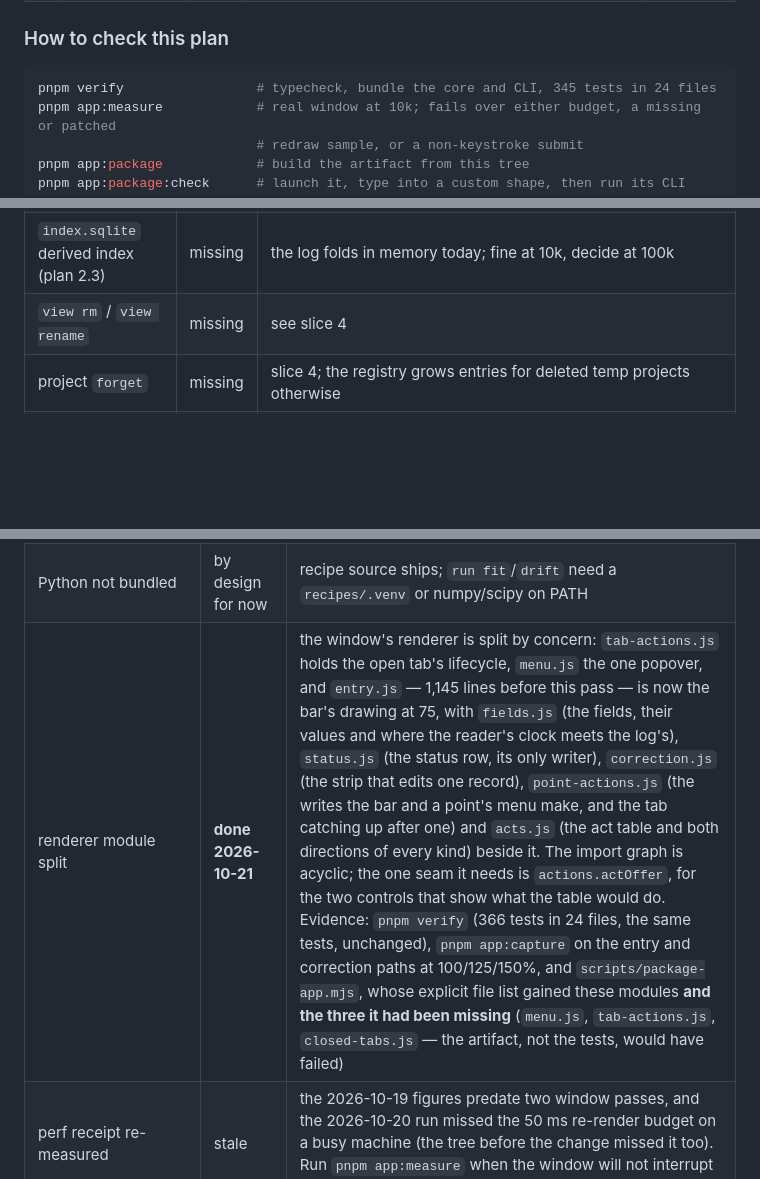
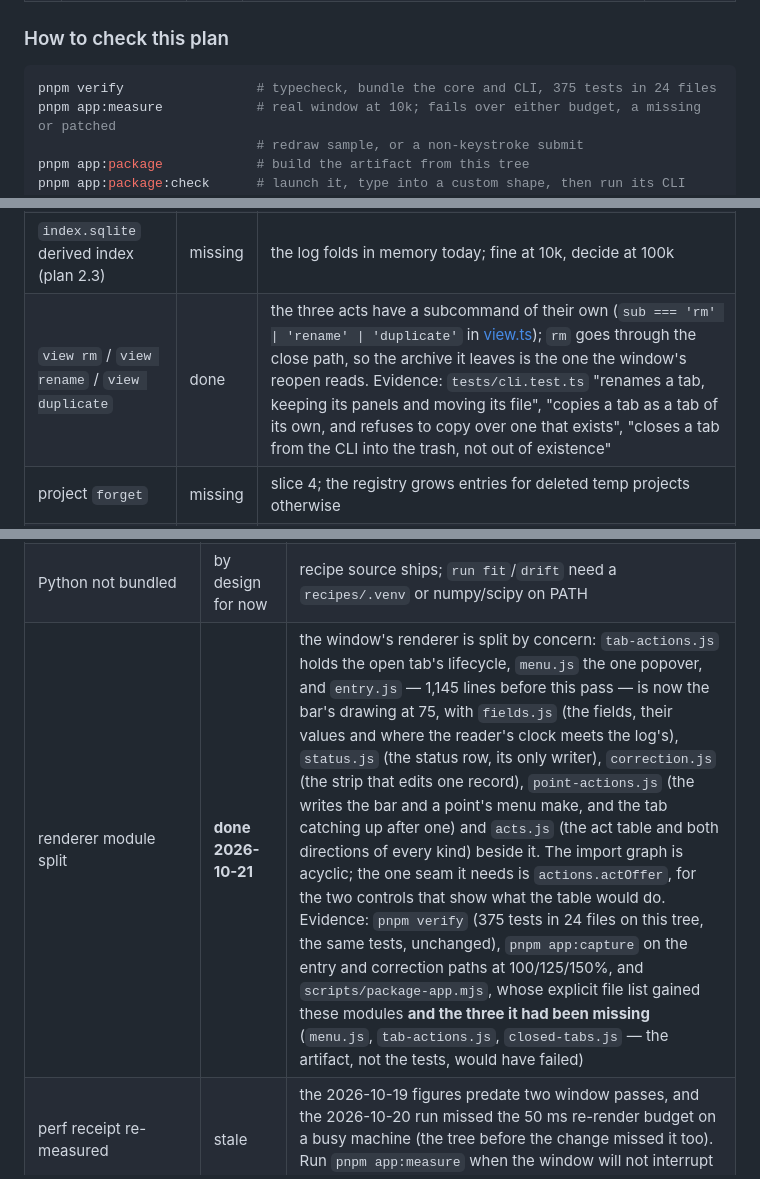
Before and after one commit to sieradni/nla-analysis, a Markdown page: docs/03-roadmap.md, 3 parts joined by grey strips. Drawn GitHub-style; blank space fills up the shorter version.

````diff
--- a/docs/03-roadmap.md
+++ b/docs/03-roadmap.md
@@ -213,7 +213,7 @@ row, and that is said in the row.
 ### How to check this plan
 
 ```bash
-pnpm verify                 # typecheck, bundle the core and CLI, 345 tests in 24 files
+pnpm verify                 # typecheck, bundle the core and CLI, 375 tests in 24 files
 pnpm app:measure            # real window at 10k; fails over either budget, a missing or patched
                             # redraw sample, or a non-keystroke submit
 pnpm app:package            # build the artifact from this tree
@@ -254,7 +254,7 @@ Creating a custom-shaped project (`QP Stats`, 2026-10-19) also found gaps that a
 | analysis cache / debounce / cancel (plan 3.3) | missing | every run recomputes; live sliders and recipe panels on the entry path need this |
 | windowed / rolling fit | missing | the third item on the time-variation menu (§5) |
 | `index.sqlite` derived index (plan 2.3) | missing | the log folds in memory today; fine at 10k, decide at 100k |
-| `view rm` / `view rename` | missing | see slice 4 |
+| `view rm` / `view rename` / `view duplicate` | done | the three acts have a subcommand of their own (`sub === 'rm' \| 'rename' \| 'duplicate'` in [view.ts](../src/cli/view.ts#L272)); `rm` goes through the close path, so the archive it leaves is the one the window's reopen reads. Evidence: `tests/cli.test.ts` "renames a tab, keeping its panels and moving its file", "copies a tab as a tab of its own, and refuses to copy over one that exists", "closes a tab from the CLI into the trash, not out of existence" |
 | project `forget` | missing | slice 4; the registry grows entries for deleted temp projects otherwise |
 | field-pair plotting for custom shapes | done | one resolver ([axes.ts](../src/core/axes.ts)) validates `--x-field`/`--y-field` and the panel's `x_field`/`y_field`; defaults are still `x`/`y`. An `instant` horizontal axis is a real time axis (`Axis.format = 'time'`, clock ticks, a one-day domain for a single point). The window's tab dialog lists the selected shape's fields and refuses a shape with no numeric vertical field. Evidence: QP Stats `altitude over time` and `app against pps`, `tests/axes.test.ts`, `tests/chart.test.ts`, `tests/views.test.ts`, `tests/cli.test.ts`, [app-field-pair-altitude-100.png](ui-review/app-field-pair-altitude-100.png) |
 | shape field display labels | missing | names are lowercase identifiers, so `APP` renders as `app`; `unit` is not a label. Needs a shape change |
@@ -276,7 +276,7 @@ Creating a custom-shaped project (`QP Stats`, 2026-10-19) also found gaps that a
 | code signing | missing | **decided 2026-10-20: ship unsigned.** SmartScreen will warn on first launch; `docs/packaging.md` says so, and a certificate is a later decision on its own, not a blocker for the portable build |
 | installer / auto-update | missing | portable zip only; ADR 0009 records that choice |
 | Python not bundled | by design for now | recipe source ships; `run fit`/`drift` need a `recipes/.venv` or numpy/scipy on PATH |
-| renderer module split | **done 2026-10-21** | the window's renderer is split by concern: `tab-actions.js` holds the open tab's lifecycle, `menu.js` the one popover, and `entry.js` — 1,145 lines before this pass — is now the bar's drawing at 75, with `fields.js` (the fields, their values and where the reader's clock meets the log's), `status.js` (the status row, its only writer), `correction.js` (the strip that edits one record), `point-actions.js` (the writes the bar and a point's menu make, and the tab catching up after one) and `acts.js` (the act table and both directions of every kind) beside it. The import graph is acyclic; the one seam it needs is `actions.actOffer`, for the two controls that show what the table would do. Evidence: `pnpm verify` (366 tests in 24 files, the same tests, unchanged), `pnpm app:capture` on the entry and correction paths at 100/125/150%, and `scripts/package-app.mjs`, whose explicit file list gained these modules **and the three it had been missing** (`menu.js`, `tab-actions.js`, `closed-tabs.js` — the artifact, not the tests, would have failed) |
+| renderer module split | **done 2026-10-21** | the window's renderer is split by concern: `tab-actions.js` holds the open tab's lifecycle, `menu.js` the one popover, and `entry.js` — 1,145 lines before this pass — is now the bar's drawing at 75, with `fields.js` (the fields, their values and where the reader's clock meets the log's), `status.js` (the status row, its only writer), `correction.js` (the strip that edits one record), `point-actions.js` (the writes the bar and a point's menu make, and the tab catching up after one) and `acts.js` (the act table and both directions of every kind) beside it. The import graph is acyclic; the one seam it needs is `actions.actOffer`, for the two controls that show what the table would do. Evidence: `pnpm verify` (375 tests in 24 files on this tree, the same tests, unchanged), `pnpm app:capture` on the entry and correction paths at 100/125/150%, and `scripts/package-app.mjs`, whose explicit file list gained these modules **and the three it had been missing** (`menu.js`, `tab-actions.js`, `closed-tabs.js` — the artifact, not the tests, would have failed) |
 | perf receipt re-measured | stale | the 2026-10-19 figures predate two window passes, and the 2026-10-20 run missed the 50 ms re-render budget on a busy machine (the tree before the change missed it too). Run `pnpm app:measure` when the window will not interrupt the user, and before any release claim |
 | the capture harness hangs instead of failing | missing | a renderer that throws during boot never reports its first paint, and `pnpm app:capture` waits for it forever instead of exiting non-zero — found 2026-10-21, when a missing `export` broke the window's first import and the run sat silent for ten minutes, which reads as a slow machine rather than a broken window. It needs a bounded wait that prints the renderer's own console error and exits |
 | documentation polish | partial | the plan still carries pre-window text (Tauri, `src/ui`, `bench/perf.ts`) and says at the top that it is history; the review log's oldest rows use internal vocabulary. Neither is a correctness risk — one pass folding them into a single historical section is planned when the user-surface list is smaller |
````
Also changed, not shown: other parts of docs/03-roadmap.md (+18 -17 lines), docs/01-agent-interface.md (+1 -1 lines), docs/02-implementation-plan.md (+2 -2 lines).
